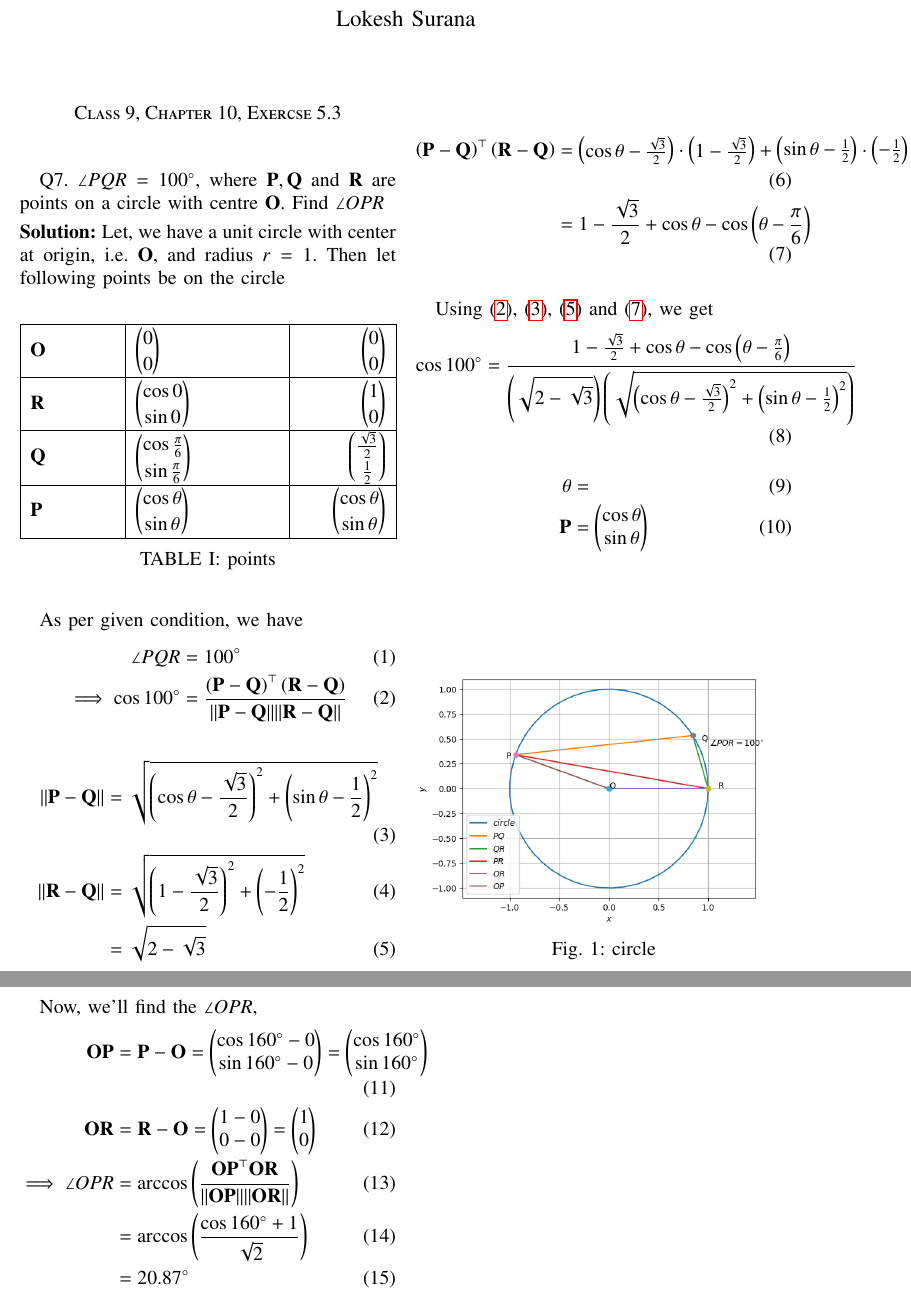
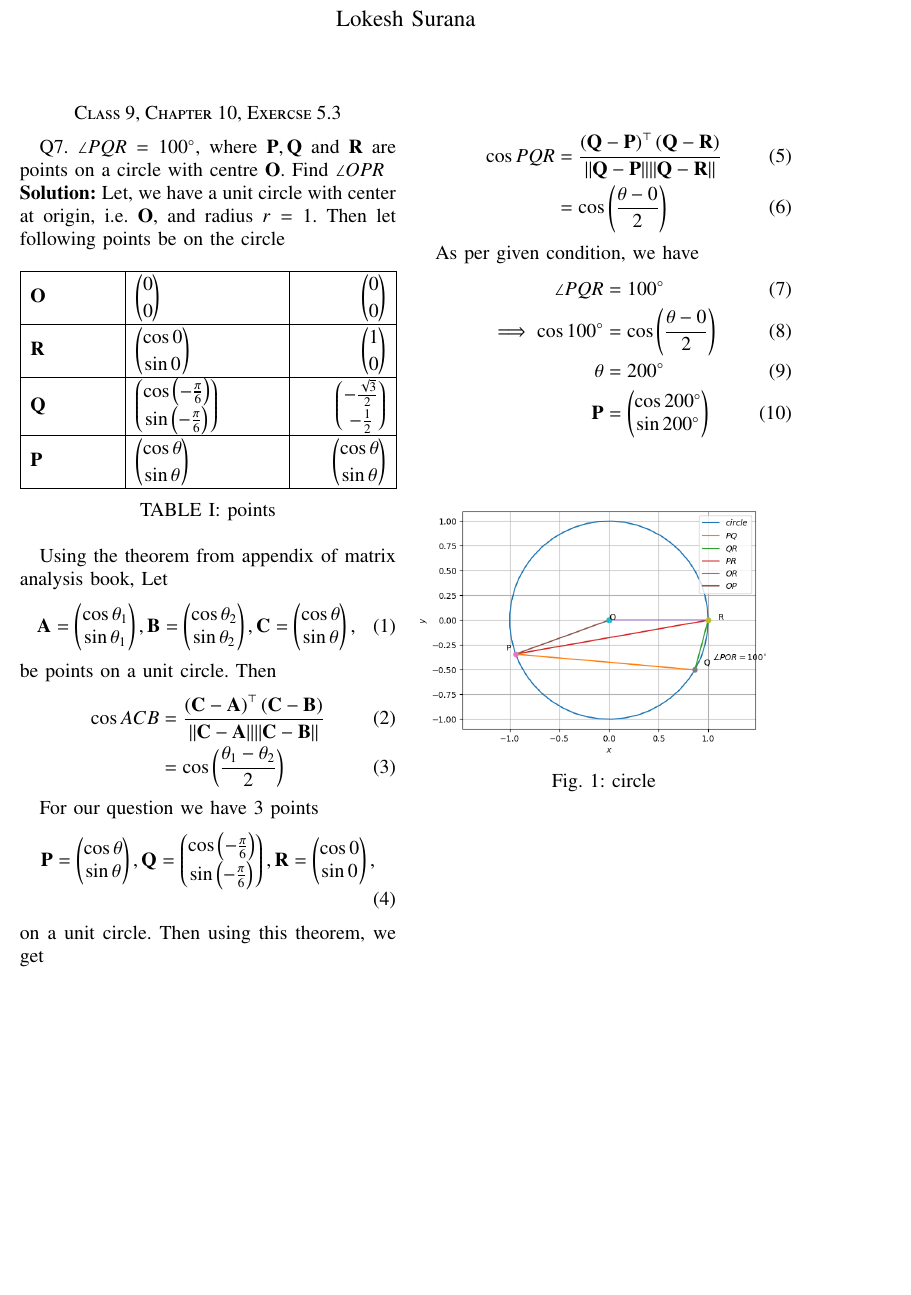
Before and after one commit to Lokesh8203/EE2802---Machine-learning, a LaTeX paper (9.10.5.3/main.tex, which reads 9.10.5.3/tables/table.tex): two parts of pages 1 and 2 of 2 before the commit and part of the page after it, the two joined at a grey line, cut so that both start at the same text, the shorter picture padded with empty space. Compiled offline with pdfLaTeX.

Commit message:
Used appendix theorem

```diff
--- a/9.10.5.3/main.tex
+++ b/9.10.5.3/main.tex
@@ -121,31 +121,40 @@ Then let following points be on the circle
     \label{tab:points}
 \end{table}
 
+Using the theorem from appendix of matrix analysis book,
+Let
+\begin{align}
+\vec{A} =  \myvec{\cos \theta_1 \\ \sin \theta_1},
+\vec{B} =  \myvec{\cos \theta_2 \\ \sin \theta_2},
+\vec{C} =  \myvec{\cos \theta \\ \sin \theta},
+\end{align}
+ be points on  a unit circle. Then
+\begin{align}
+  \cos ACB&= \frac{\brak{\vec{C}-\vec{A}}^{\top} \brak{\vec{C}-\vec{B}}}{\norm{\vec{C}-\vec{A}}\norm{\vec{C}-\vec{B}}}
+  \\
+  &= \cos \brak{\frac{\theta_1 - \theta_2}{2}}
+\end{align}
+
+
+For our question we have 3 points
+\begin{align}
+    \vec{P} =  \myvec{\cos \theta   \\ \sin \theta},
+    \vec{Q} =  \myvec{\cos \brak{-\frac{\pi}{6}} \\ \sin \brak{-\frac{\pi}{6}}},
+    \vec{R} =  \myvec{\cos 0 \\ \sin 0},
+\end{align}
+on a unit circle. Then using this theorem, we get
+
+\begin{align}
+    \label{eq:1} \cos PQR & = \frac{\brak{\vec{Q}-\vec{P}}^{\top} \brak{\vec{Q}-\vec{R}}}{\norm{\vec{Q}-\vec{P}}\norm{\vec{Q}-\vec{R}}}\\
+    & = \cos \brak{\frac{\theta - 0}{2}}
+\end{align}
+
 As per given condition, we have
 \begin{align}
-    \angle{PQR} &= 100\degree \\
-    \label{eq:1} \implies \cos100\degree &=  \frac{\brak{\vec{P} - \vec{Q}}^\top \brak{\vec{R} - \vec{Q}}}{\norm{\vec{P} - \vec{Q}} \norm{\vec{R} - \vec{Q}}}
-\end{align}
-
-\begin{align}
-    \label{eq:2} \norm{\vec{P} - \vec{Q}} &= \sqrt{\brak{\cos\theta - \frac{\sqrt{3}}{2}}^2 + \brak{\sin\theta - \frac{1}{2}}^2} \\
-    \norm{\vec{R} - \vec{Q}} &= \sqrt{\brak{1-\frac{\sqrt{3}}{2}}^2 + \brak{-\frac{1}{2}}^2} \\
-    \label{eq:3} &= \sqrt{2 - \sqrt{3}}
-\end{align}
-
-\begin{align}
-     \brak{\vec{P} - \vec{Q}}^\top \brak{\vec{R} - \vec{Q}} &=
-    \myvec{\cos\theta - \frac{\sqrt{3}}{2}} \cdot \myvec{1 - \frac{\sqrt{3}}{2}} + \myvec{\sin\theta - \frac{1}{2}} \cdot \myvec{-\frac{1}{2}} \\
-    \label{eq:4} &= 1 - \frac{\sqrt{3}}{2} + \cos\theta - \cos\brak{\theta - \frac{\pi}{6}}
-\end{align}
-
-Using \eqref{eq:1}, \eqref{eq:2}, \eqref{eq:3} and \eqref{eq:4}, we get
-\begin{align}
-	\cos100\degree &= \frac{1 - \frac{\sqrt{3}}{2} + \cos\theta - \cos\brak{\theta - \frac{\pi}{6}} }{\brak{\sqrt{2 - \sqrt{3}}}\brak{\sqrt{\brak{\cos\theta - \frac{\sqrt{3}}{2}}^2 + \brak{\sin\theta - \frac{1}{2}}^2}}}
-\end{align}
-\begin{align}
-    \theta &= \\
-    \vec{P} &= \myvec{\cos\theta \\ \sin\theta}
+    \angle{PQR}                          & = 100\degree                                                                                                      \\
+    \implies \cos100\degree & =  \cos \brak{\frac{\theta - 0}{2}}\\
+    \theta  & =   200\degree                \\
+    \vec{P} & = \myvec{\cos200\degree \\ \sin200\degree}
 \end{align}
 
 \begin{figure}[!htb]
@@ -154,14 +163,4 @@ Using \eqref{eq:1}, \eqref{eq:2}, \eqref{eq:3} and \eqref{eq:4}, we get
     \caption{circle}
     \label{fig:circle}
 \end{figure}
-
-Now, we'll find the $\angle{OPR}$,
-\begin{align}
-    \vec{OP} &= \vec{P} - \vec{O} = \myvec{\cos160\degree - 0 \\ \sin160\degree - 0} = \myvec{\cos160\degree \\ \sin160\degree} \\
-    \vec{OR} &= \vec{R} - \vec{O} = \myvec{1 - 0 \\ 0 - 0} = \myvec{1 \\ 0} \\
-    \implies \angle{OPR} &= \arccos\brak{\frac{\vec{OP}^\top \vec{OR}}{\norm{\vec{OP}} \norm{\vec{OR}}}} \\
-    &= \arccos\brak{\frac{\cos160\degree + 1}{\sqrt{2}}} \\
-    &= 20.87\degree
-\end{align}
-
 \end{document}
--- a/9.10.5.3/tables/table.tex
+++ b/9.10.5.3/tables/table.tex
@@ -205,9 +205,9 @@
 	 \multicolumn{1}{|p{\gnumericColA}|}%
 	{\gnumericPB{\raggedright}\gnumbox[l]{\textbf{Q}}}
 	&\multicolumn{1}{p{\gnumericColB}|}%
-	{\gnumericPB{\raggedright}\gnumbox[l]{\myvec{\cos \frac{\pi}{6} \\ \sin \frac{\pi}{6}}}}
+	{\gnumericPB{\raggedright}\gnumbox[l]{\myvec{\cos \brak{-\frac{\pi}{6}} \\ \sin \brak{-\frac{\pi}{6}}}}}
 	&\multicolumn{1}{p{\gnumericColC}|}%
-	{\gnumericPB{\raggedleft}\gnumbox[r]{\myvec{\frac{\sqrt{3}}{2} \\ \frac{1}{2}}}}
+	{\gnumericPB{\raggedleft}\gnumbox[r]{\myvec{-\frac{\sqrt{3}}{2} \\ -\frac{1}{2}}}}
 \\
 \hhline{|---|}
 	 \multicolumn{1}{|p{\gnumericColA}|}%
```
Also changed, not shown: 9.10.5.3/codes/ans.py (+5 -17 lines), 9.10.5.3/figs/circle.png, 9.10.5.3/main.pdf.
